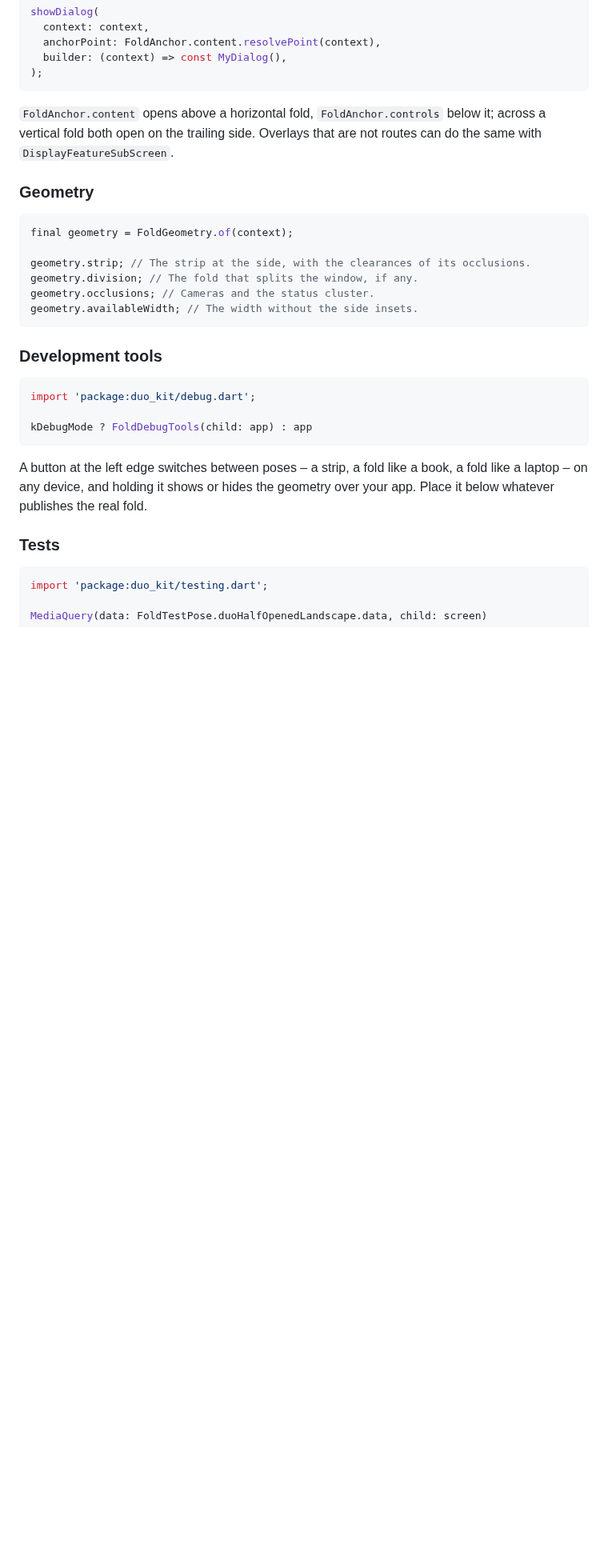
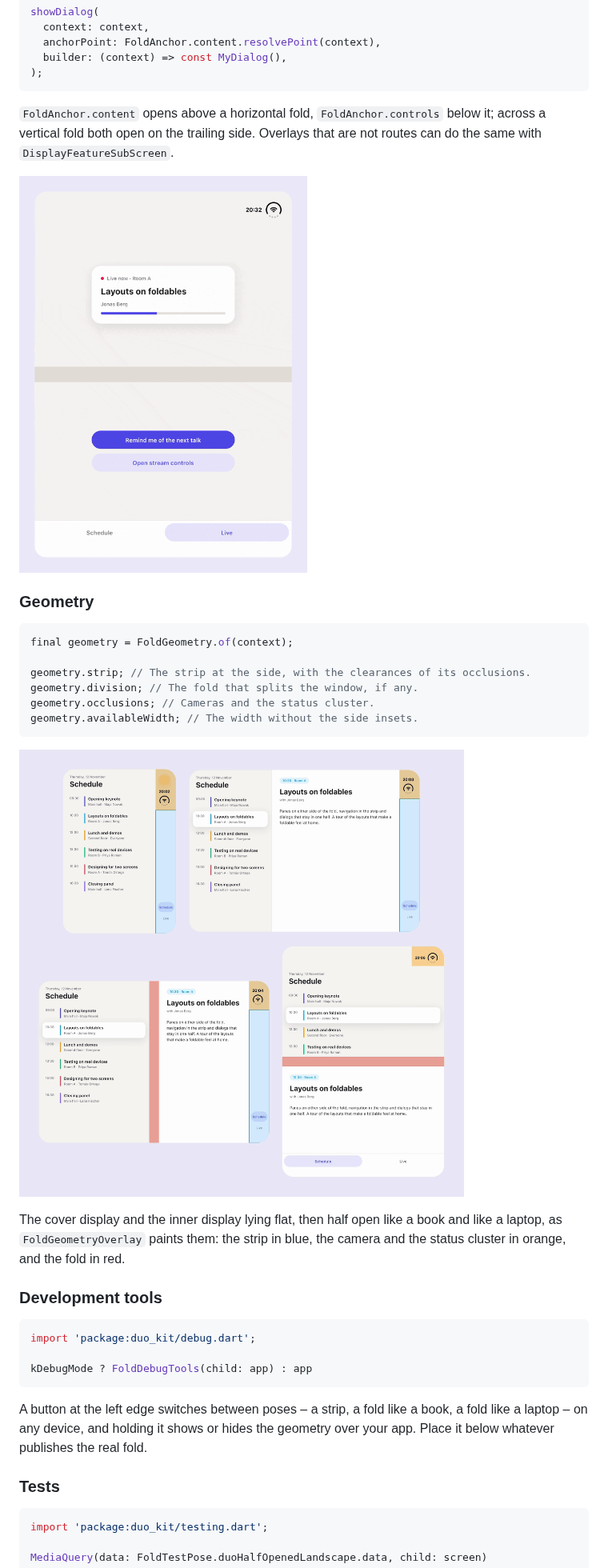
Before and after one commit to leancodepl/duo_kit, a Markdown page: README.md, the part around one of its changes. Shown at 80% size. Drawn GitHub-style; pictures changed too: doc/imgs/dialogs.gif (added), doc/imgs/geometry.png (added); blank space fills up the shorter version.

Commit message:
Add recordings and screenshots to the README

````diff
--- a/README.md
+++ b/README.md
@@ -149,6 +153,8 @@ showDialog(
 it; across a vertical fold both open on the trailing side. Overlays that are not
 routes can do the same with `DisplayFeatureSubScreen`.
 
+<img src="https://raw.githubusercontent.com/leancodepl/duo_kit/refs/heads/main/doc/imgs/dialogs.gif" width="360" alt="iPhone Duo half open like a laptop: a reminder opens above the fold as content, and stream controls below it as controls">
+
 ### Geometry
 
 ```dart
@@ -159,6 +165,12 @@ geometry.division; // The fold that splits the window, if any.
 geometry.occlusions; // Cameras and the status cluster.
 geometry.availableWidth; // The width without the side insets.
 ```
+
+![The geometry of four iPhone Duo poses, painted over the example app][geometry-img]
+
+The cover display and the inner display lying flat, then half open like a book
+and like a laptop, as `FoldGeometryOverlay` paints them: the strip in blue, the
+camera and the status cluster in orange, and the fold in red.
 
 ### Development tools
 
````
Also changed, not shown: other parts of README.md (+7 -0 lines), doc/imgs/hero.gif (added), doc/imgs/navigation.png (added), 2 other files.
